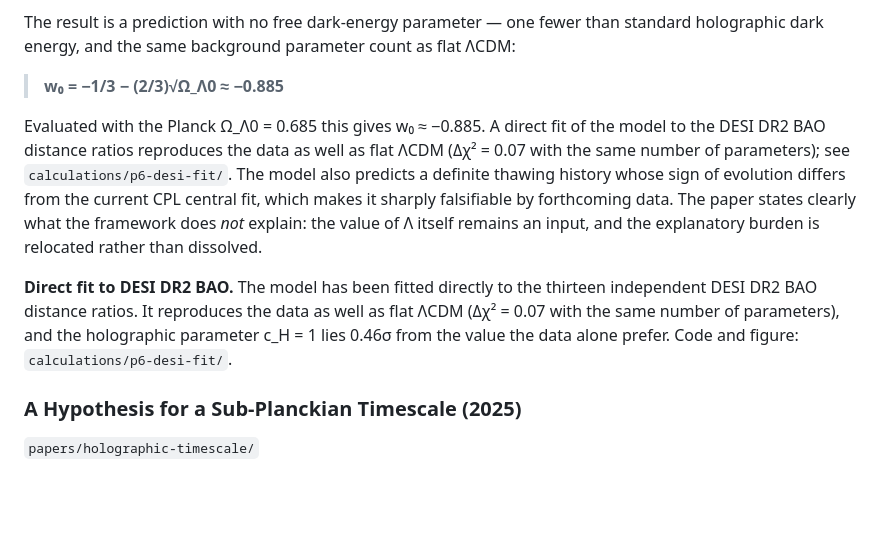
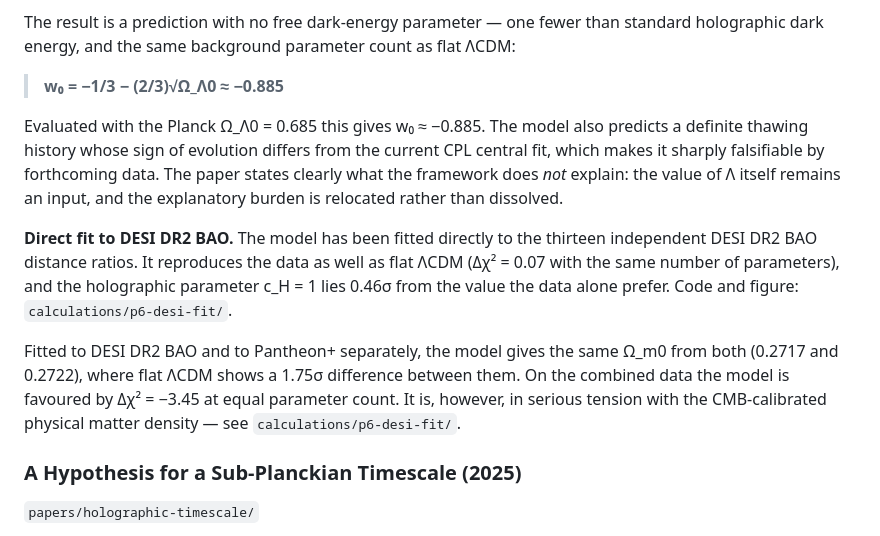
Before and after one commit to naserahani/Zurvan-Theory, a Markdown page: README.md, the part around the change. Rendered like a GitHub page; blank space fills up the shorter version.

Commit message:
paper: remove duplicated fit result from README, add SN/BAO concordance

```diff
--- a/README.md
+++ b/README.md
@@ -30,9 +30,11 @@ The result is a prediction with no free dark-energy parameter — one fewer than
 
 > **w₀ = −1/3 − (2/3)√Ω_Λ0 ≈ −0.885**
 
-Evaluated with the Planck Ω_Λ0 = 0.685 this gives w₀ ≈ −0.885. A direct fit of the model to the DESI DR2 BAO distance ratios reproduces the data as well as flat ΛCDM (Δχ² = 0.07 with the same number of parameters); see `calculations/p6-desi-fit/`. The model also predicts a definite thawing history whose sign of evolution differs from the current CPL central fit, which makes it sharply falsifiable by forthcoming data. The paper states clearly what the framework does *not* explain: the value of Λ itself remains an input, and the explanatory burden is relocated rather than dissolved.
+Evaluated with the Planck Ω_Λ0 = 0.685 this gives w₀ ≈ −0.885. The model also predicts a definite thawing history whose sign of evolution differs from the current CPL central fit, which makes it sharply falsifiable by forthcoming data. The paper states clearly what the framework does *not* explain: the value of Λ itself remains an input, and the explanatory burden is relocated rather than dissolved.
 
 **Direct fit to DESI DR2 BAO.** The model has been fitted directly to the thirteen independent DESI DR2 BAO distance ratios. It reproduces the data as well as flat ΛCDM (Δχ² = 0.07 with the same number of parameters), and the holographic parameter c_H = 1 lies 0.46σ from the value the data alone prefer. Code and figure: `calculations/p6-desi-fit/`.
+
+Fitted to DESI DR2 BAO and to Pantheon+ separately, the model gives the same Ω_m0 from both (0.2717 and 0.2722), where flat ΛCDM shows a 1.75σ difference between them. On the combined data the model is favoured by Δχ² = −3.45 at equal parameter count. It is, however, in serious tension with the CMB-calibrated physical matter density — see `calculations/p6-desi-fit/`.
 
 ### A Hypothesis for a Sub-Planckian Timescale (2025)
 `papers/holographic-timescale/`
```
